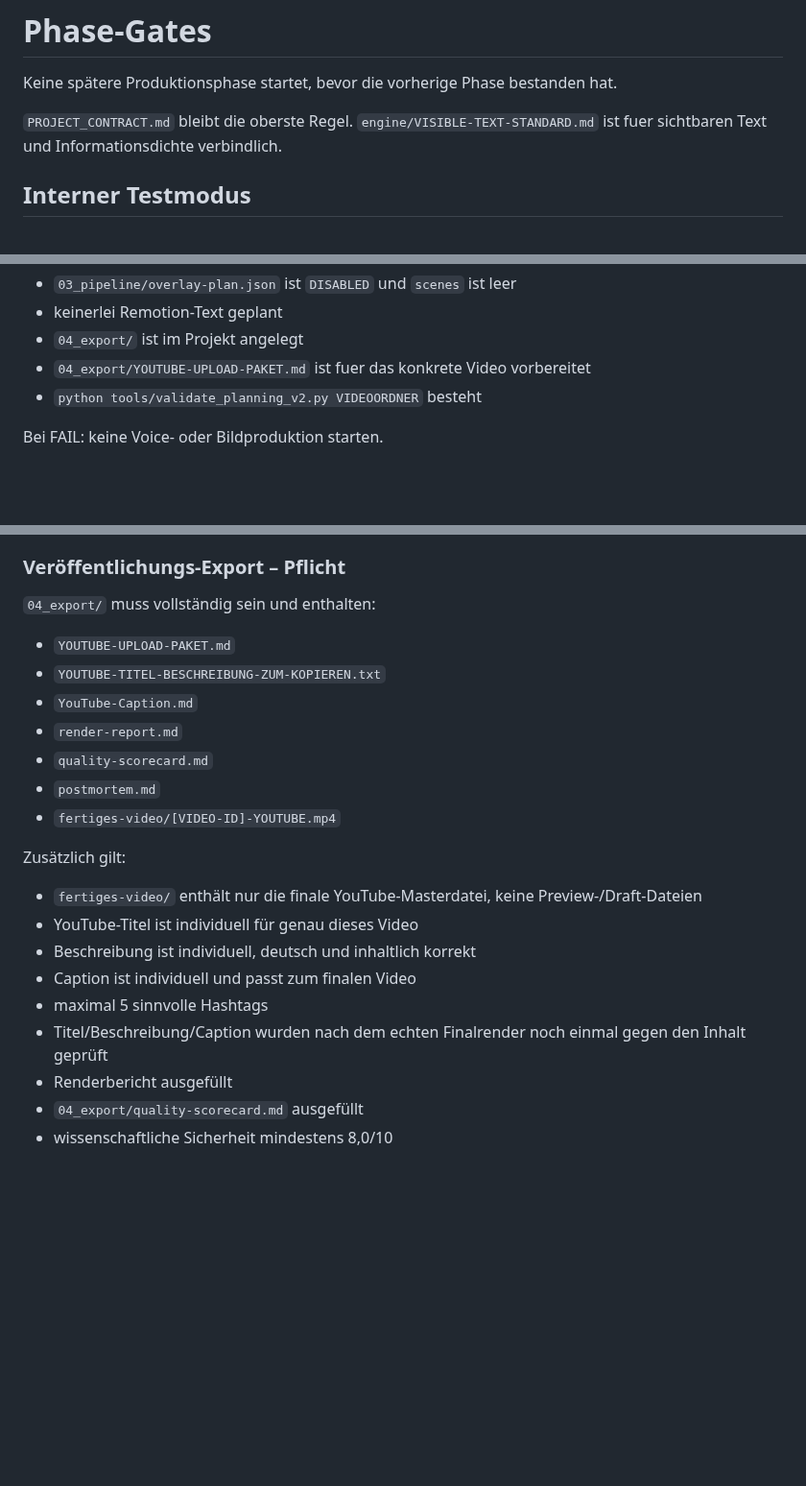
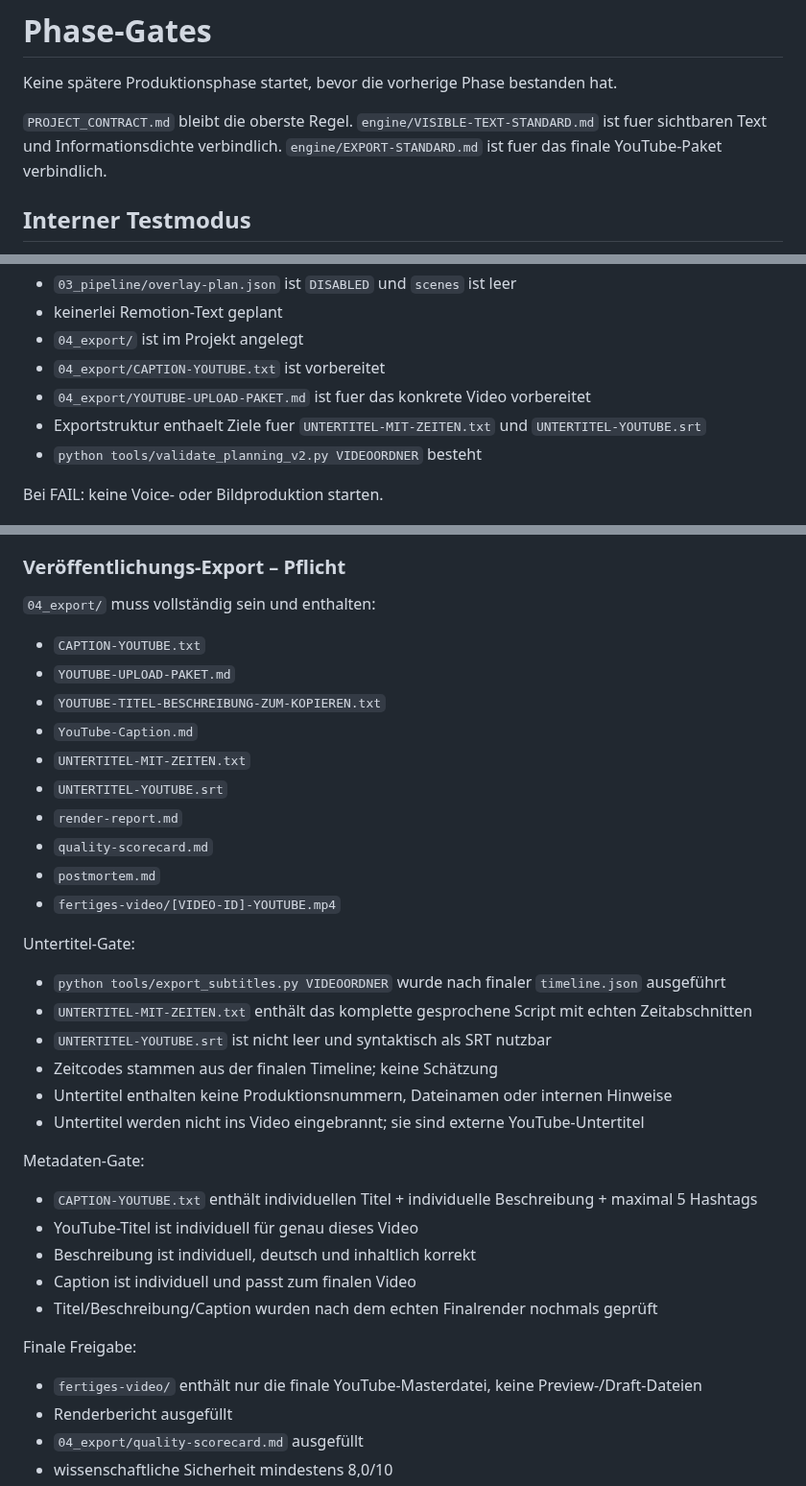
Before and after one commit to memetreza34-ux/Object-talk, a Markdown page: engine/PHASE-GATES.md, 3 parts joined by grey strips. Shown at 96% size. Drawn GitHub-style; blank space fills up the shorter version.

Commit message:
Require caption and timed subtitle files before YouTube-ready

```diff
--- a/engine/PHASE-GATES.md
+++ b/engine/PHASE-GATES.md
@@ -4,6 +4,7 @@ Keine spätere Produktionsphase startet, bevor die vorherige Phase bestanden hat
 
 `PROJECT_CONTRACT.md` bleibt die oberste Regel.
 `engine/VISIBLE-TEXT-STANDARD.md` ist fuer sichtbaren Text und Informationsdichte verbindlich.
+`engine/EXPORT-STANDARD.md` ist fuer das finale YouTube-Paket verbindlich.
 
 ## Interner Testmodus
 
@@ -39,7 +40,9 @@ Erforderlich:
 - `03_pipeline/overlay-plan.json` ist `DISABLED` und `scenes` ist leer
 - keinerlei Remotion-Text geplant
 - `04_export/` ist im Projekt angelegt
+- `04_export/CAPTION-YOUTUBE.txt` ist vorbereitet
 - `04_export/YOUTUBE-UPLOAD-PAKET.md` ist fuer das konkrete Video vorbereitet
+- Exportstruktur enthaelt Ziele fuer `UNTERTITEL-MIT-ZEITEN.txt` und `UNTERTITEL-YOUTUBE.srt`
 - `python tools/validate_planning_v2.py VIDEOORDNER` besteht
 
 Bei FAIL: keine Voice- oder Bildproduktion starten.
@@ -103,21 +106,34 @@ Erforderlich:
 ### Veröffentlichungs-Export – Pflicht
 
 `04_export/` muss vollständig sein und enthalten:
+- `CAPTION-YOUTUBE.txt`
 - `YOUTUBE-UPLOAD-PAKET.md`
 - `YOUTUBE-TITEL-BESCHREIBUNG-ZUM-KOPIEREN.txt`
 - `YouTube-Caption.md`
+- `UNTERTITEL-MIT-ZEITEN.txt`
+- `UNTERTITEL-YOUTUBE.srt`
 - `render-report.md`
 - `quality-scorecard.md`
 - `postmortem.md`
 - `fertiges-video/[VIDEO-ID]-YOUTUBE.mp4`
 
-Zusätzlich gilt:
-- `fertiges-video/` enthält nur die finale YouTube-Masterdatei, keine Preview-/Draft-Dateien
+Untertitel-Gate:
+- `python tools/export_subtitles.py VIDEOORDNER` wurde nach finaler `timeline.json` ausgeführt
+- `UNTERTITEL-MIT-ZEITEN.txt` enthält das komplette gesprochene Script mit echten Zeitabschnitten
+- `UNTERTITEL-YOUTUBE.srt` ist nicht leer und syntaktisch als SRT nutzbar
+- Zeitcodes stammen aus der finalen Timeline; keine Schätzung
+- Untertitel enthalten keine Produktionsnummern, Dateinamen oder internen Hinweise
+- Untertitel werden nicht ins Video eingebrannt; sie sind externe YouTube-Untertitel
+
+Metadaten-Gate:
+- `CAPTION-YOUTUBE.txt` enthält individuellen Titel + individuelle Beschreibung + maximal 5 Hashtags
 - YouTube-Titel ist individuell für genau dieses Video
 - Beschreibung ist individuell, deutsch und inhaltlich korrekt
 - Caption ist individuell und passt zum finalen Video
-- maximal 5 sinnvolle Hashtags
-- Titel/Beschreibung/Caption wurden nach dem echten Finalrender noch einmal gegen den Inhalt geprüft
+- Titel/Beschreibung/Caption wurden nach dem echten Finalrender nochmals geprüft
+
+Finale Freigabe:
+- `fertiges-video/` enthält nur die finale YouTube-Masterdatei, keine Preview-/Draft-Dateien
 - Renderbericht ausgefüllt
 - `04_export/quality-scorecard.md` ausgefüllt
 - wissenschaftliche Sicherheit mindestens 8,0/10
```
